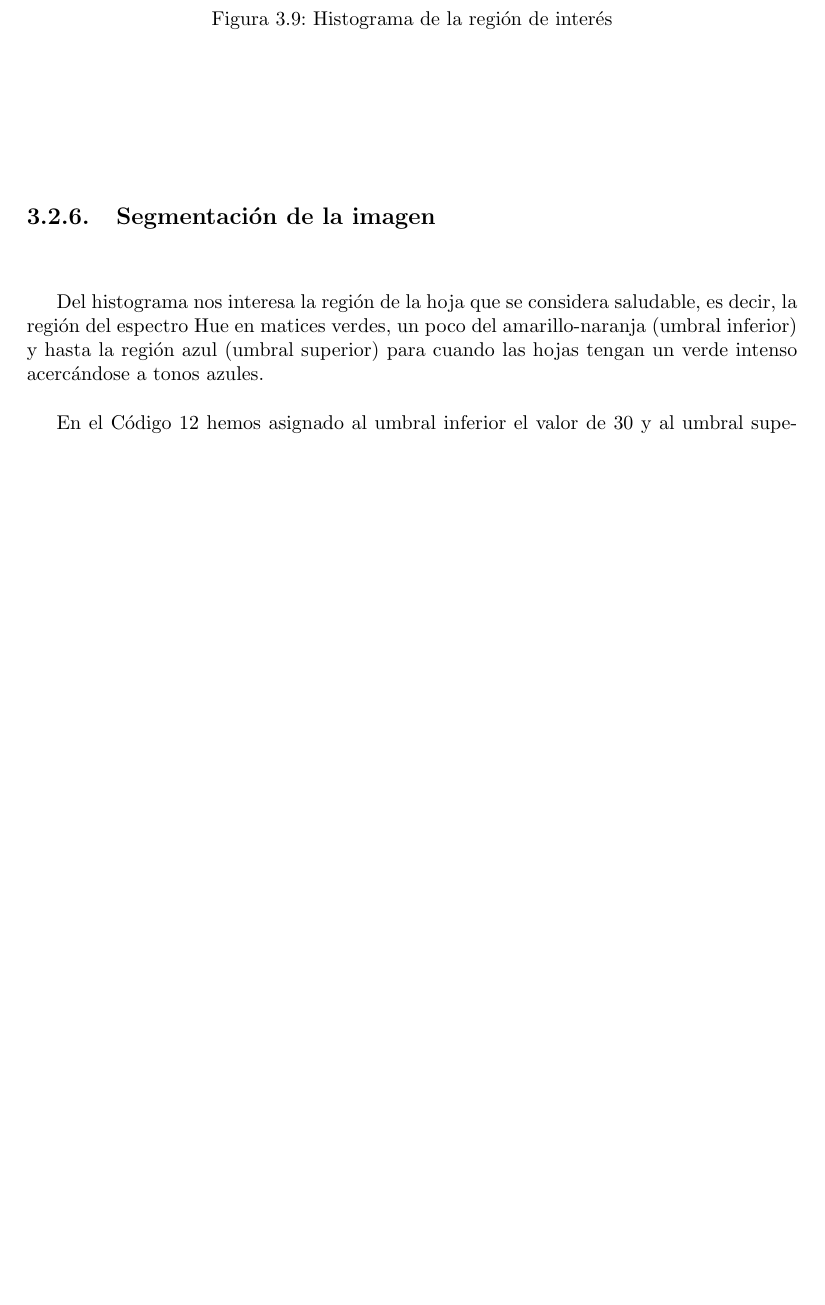
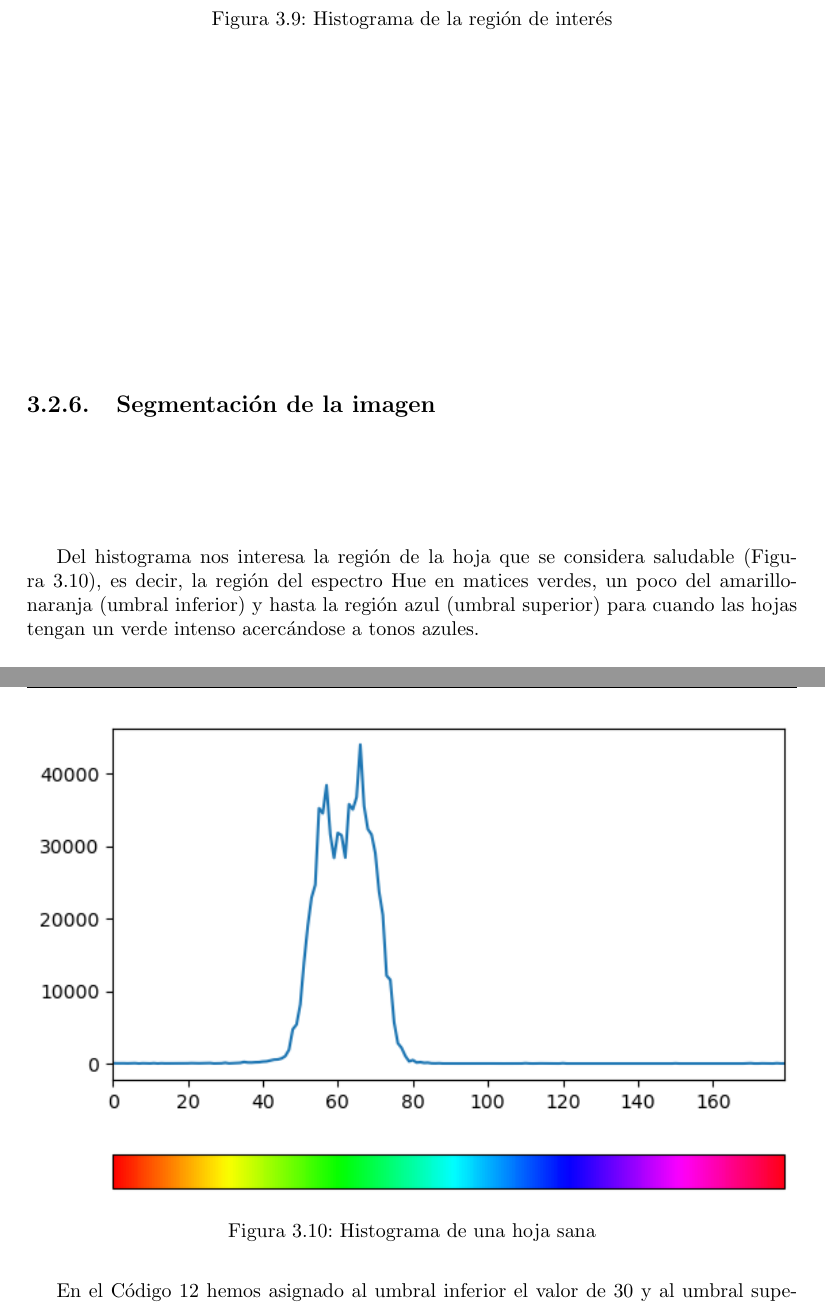
Before and after one commit to LindermanDgz/coffee-leaves-classification, a LaTeX book (docs/src/CoffeeLeavesClassification.tex, which reads docs/src/Procedure.tex): part of page 24 of 54 before the commit and two parts of pages 24 and 25 of 54 after it, the two joined at a grey line, cut so that both start at the same text, the shorter picture padded with empty space. Compiled offline with pdfLaTeX.

Commit message:
Add healthy leaf histogram

```diff
--- a/docs/src/Procedure.tex
+++ b/docs/src/Procedure.tex
@@ -193,7 +193,14 @@ Una vez que tenemos la región de interés en el canal Hue, procedemos a calcula
 
 \subsection{Segmentación de la imagen}
 \label{sec:segmentation}
-Del histograma nos interesa la región de la hoja que se considera saludable, es decir, la región del espectro Hue en matices verdes, un poco del amarillo-naranja (umbral inferior) y hasta la región azul (umbral superior) para cuando las hojas tengan un verde intenso acercándose a tonos azules.
+Del histograma nos interesa la región de la hoja que se considera saludable (\Cref{img:histogram_healthy}), es decir, la región del espectro Hue en matices verdes, un poco del amarillo-naranja (umbral inferior) y hasta la región azul (umbral superior) para cuando las hojas tengan un verde intenso acercándose a tonos azules.
+
+\begin{figure}[H]
+\centering
+\includegraphics[width=\textwidth]{images/histogram_healthy.png}
+\caption{Histograma de una hoja sana}
+\label{img:histogram_healthy}
+\end{figure}
 
 En el \Cref{code:segmentation} hemos asignado al umbral inferior el valor de 30 y al umbral superior el valor de 120. Segmentamos cada parte de los umbrales y el resultado lo unimos usando una operación \texttt{AND} elemento por elemento, resultando en la imagen segmentada apropiadamente (\Cref{img:segmentation}).
 
```
Also changed, not shown: docs/src/images/histogram_healthy.png (added).
